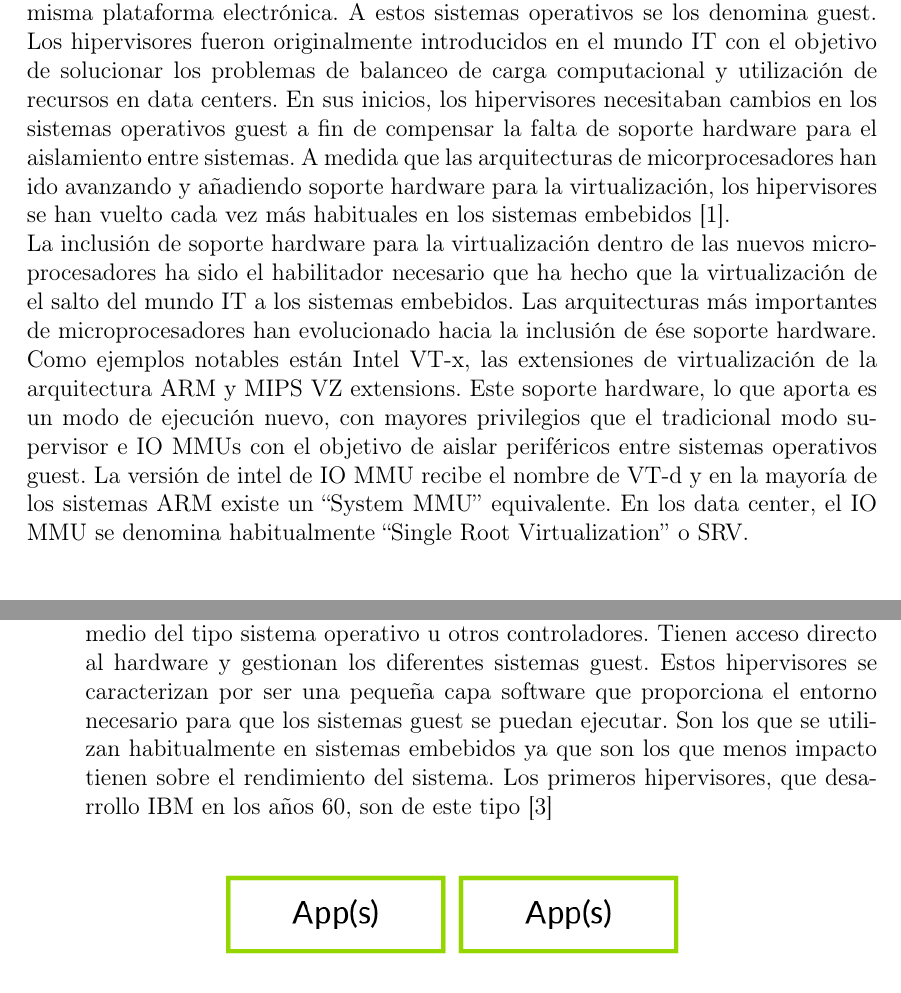
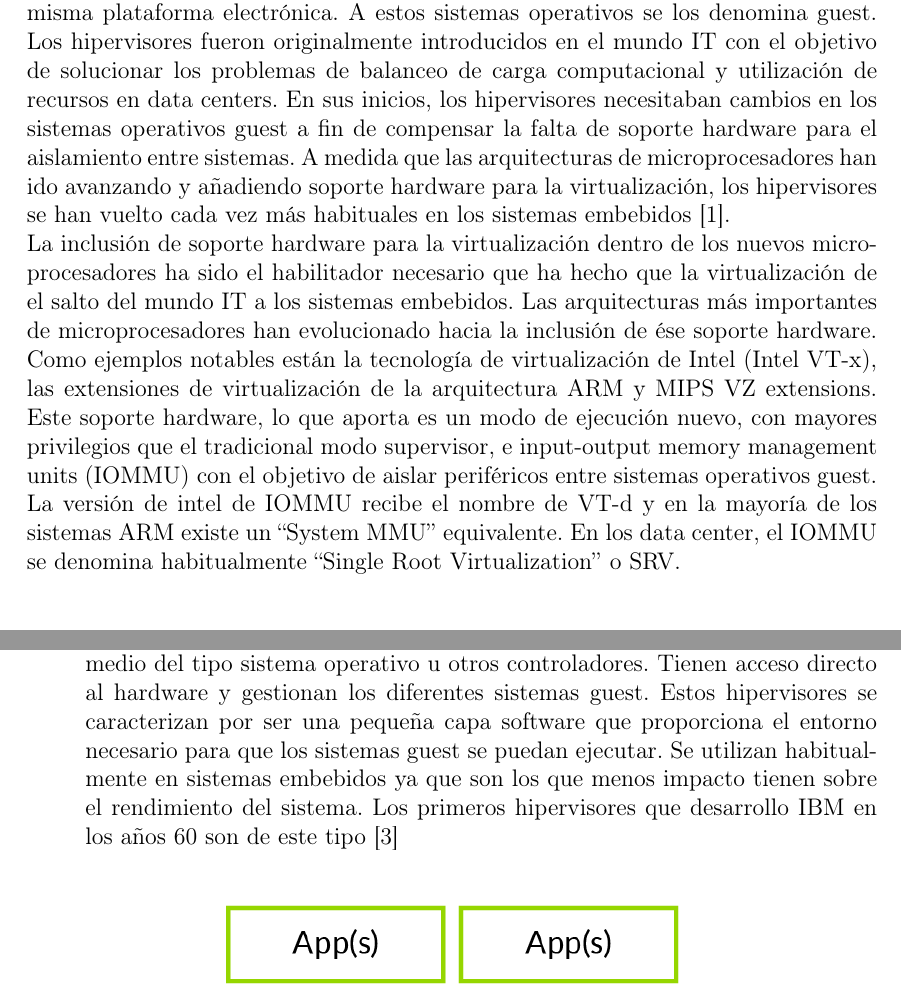
Before and after one commit to alexlargacha/sieav_tfm_doc, a LaTeX book (TFM_SIEAV.tex, which reads cap01.tex): two parts of pages 7 and 9 of 35, joined at a grey line, cut so that both start at the same text. Compiled offline with pdfLaTeX.

Commit message:
Leire's comments

```diff
--- a/cap01.tex
+++ b/cap01.tex
@@ -4,20 +4,18 @@ La virtualización es un conjunto de técnicas hardware y/o software que permite
 concurrente de instancias aisladas de distintos sistemas operativos en una misma plataforma
 electrónica. A estos sistemas operativos se los denomina guest.
 Los hipervisores fueron originalmente introducidos en el mundo IT con el objetivo de solucionar los problemas de
-balanceo de carga computacional y utilización de recursos en data centers. En sus inicios, los hipervisores necesitaban cambios en
-los sistemas operativos guest a fin de compensar la falta de soporte hardware para el aislamiento
-entre sistemas. A medida que las arquitecturas de micorprocesadores han ido avanzando y añadiendo
+balanceo de carga computacional y utilización de recursos en data centers. En sus inicios, los hipervisores necesitaban cambios en los sistemas operativos guest a fin de compensar la falta de soporte hardware para el aislamiento
+entre sistemas. A medida que las arquitecturas de microprocesadores han ido avanzando y añadiendo
 soporte hardware para la virtualización, los hipervisores se han vuelto cada vez más habituales en los
 sistemas embebidos \cite{EmbeddedWorld2018}.
 
-La inclusión de soporte hardware para la virtualización dentro de las nuevos microprocesadores ha sido
+La inclusión de soporte hardware para la virtualización dentro de los nuevos microprocesadores ha sido
 el habilitador necesario que ha hecho que la virtualización de el salto del mundo IT a los sistemas embebidos. Las
 arquitecturas más importantes de microprocesadores han evolucionado hacia la inclusión de ése soporte hardware.
-Como ejemplos notables están Intel VT-x, las extensiones de virtualización de la arquitectura ARM y MIPS VZ
-extensions.
+Como ejemplos notables están la tecnología de virtualización de Intel  (Intel VT-x), las extensiones de virtualización de la arquitectura ARM y MIPS VZ extensions.
 Este soporte hardware, lo que aporta es un modo de ejecución nuevo, con mayores privilegios que el tradicional modo
-supervisor e IO MMUs con el objetivo de aislar periféricos entre sistemas operativos guest. La versión de intel de IO MMU recibe el
-nombre de VT-d y en la mayoría de los sistemas ARM existe un ``System MMU'' equivalente. En los data center, el IO MMU se denomina habitualmente ``Single Root Virtualization'' o SRV.\\[1cm]
+supervisor, e input-output memory management units (\acrshort{IOMMU}) con el objetivo de aislar periféricos entre sistemas operativos guest. La versión de intel de \acrshort{IOMMU} recibe el
+nombre de VT-d y en la mayoría de los sistemas ARM existe un ``System \acrshort{MMU}'' equivalente. En los data center, el \acrshort{IOMMU} se denomina habitualmente ``Single Root Virtualization'' o SRV.\\[1cm]
 \textbf{Casos de uso}
 \begin{itemize}
 	\item Sistemas de criticidad mixta\\
@@ -41,16 +39,16 @@ Todos los hipervisores proporcionan mecanismos de compartición de recursos en s
 
 Los hipervisores se clasifican habitualmente en dos tipos \cite{Popek1974}\cite{hyper_review}:
 \begin{itemize}
-\item Tipo 1 o baremetal: en este grupo están los hipervisores que se ejecutan directamente sobre
+\item \textbf{Tipo 1 o baremetal}: en este grupo están los hipervisores que se ejecutan directamente sobre
 la plataforma electrónica sin ningún otro software de por medio del tipo sistema operativo u
-otros controladores. Tienen acceso directo al hardware y gestionan los diferentes sistemas guest. Estos hipervisores se caracterizan por ser una pequeña capa software que proporciona el entorno necesario para que los sistemas guest se puedan ejecutar. Son los que se utilizan habitualmente en sistemas embebidos ya que son los que menos impacto tienen sobre el rendimiento del sistema. Los primeros hipervisores, que desarrollo IBM en los años 60, son de este tipo \cite{hyper_review}\\
+otros controladores. Tienen acceso directo al hardware y gestionan los diferentes sistemas guest. Estos hipervisores se caracterizan por ser una pequeña capa software que proporciona el entorno necesario para que los sistemas guest se puedan ejecutar. Se utilizan habitualmente en sistemas embebidos ya que son los que menos impacto tienen sobre el rendimiento del sistema. Los primeros hipervisores que desarrollo IBM en los años 60 son de este tipo \cite{hyper_review}\\
 \begin{figure*}[h]
 	\centering
 	\includegraphics[width=0.55\textwidth]{recursos/type1_hyp.png}
 	\caption{Hipervisor de tipo 1}
 	\label{fig:hyper_type1}
 \end{figure*}
-\item Tipo 2: estos hipervisores suelen instalarse sobre un sistema operativo convencional (host) de base y
+\item \textbf{Tipo 2}: estos hipervisores suelen instalarse sobre un sistema operativo convencional (host) de base y
 acceden a los recursos del sistema (memoria, procesadores, almacenamiento, red, etc.) a
 través de él. Su funcionamiento es parecido al de cualquier otro programa que se ejecuta en el sistema host. Son responsables de abstraer al sistema guest del sistema host donde se están ejecutando. Algunos ejemplos de estos hipervisores son los populares VMWare y VirtualBox. Estos hipervisores tienen un impacto notable en el rendimiento, ya que todo el acceso a los recursos del sistema se hace a través del sistema host.
 \begin{figure*}[h]
```
Also changed, not shown: cap01.tex (16 more changed lines).
